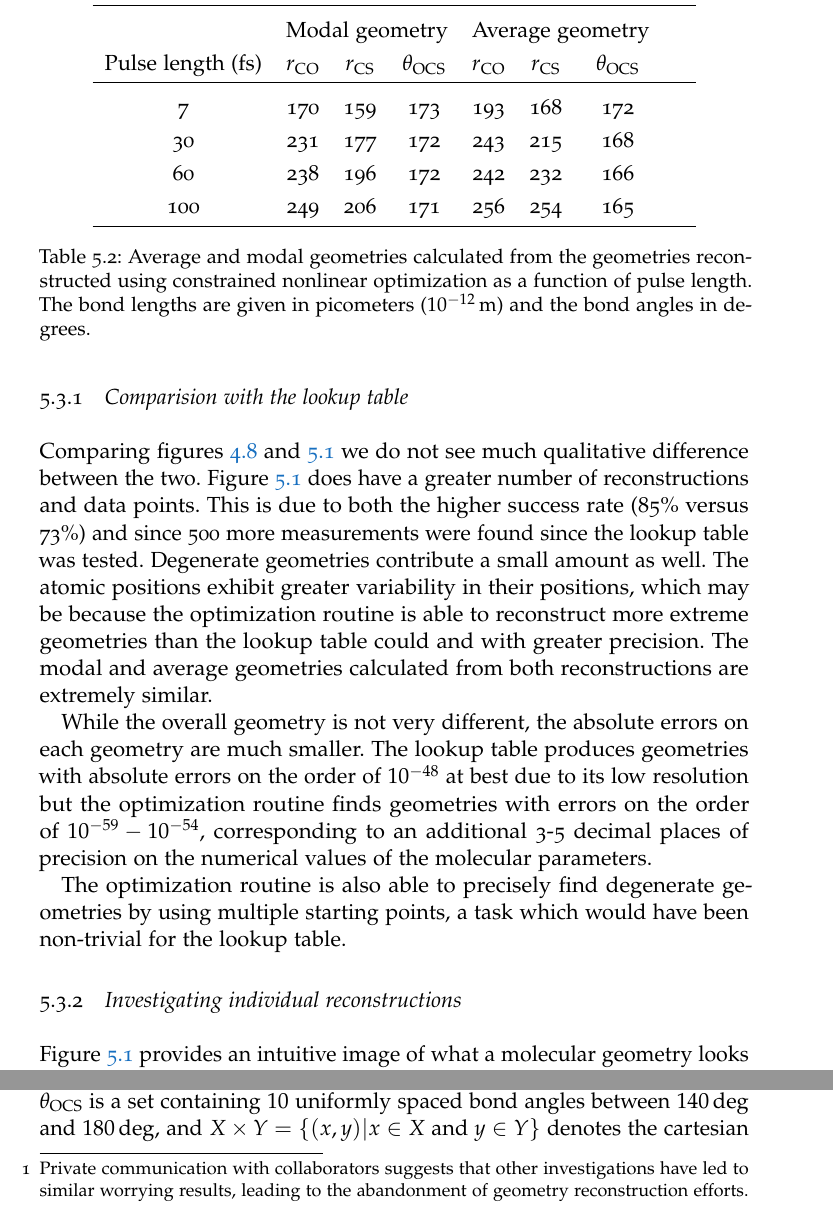
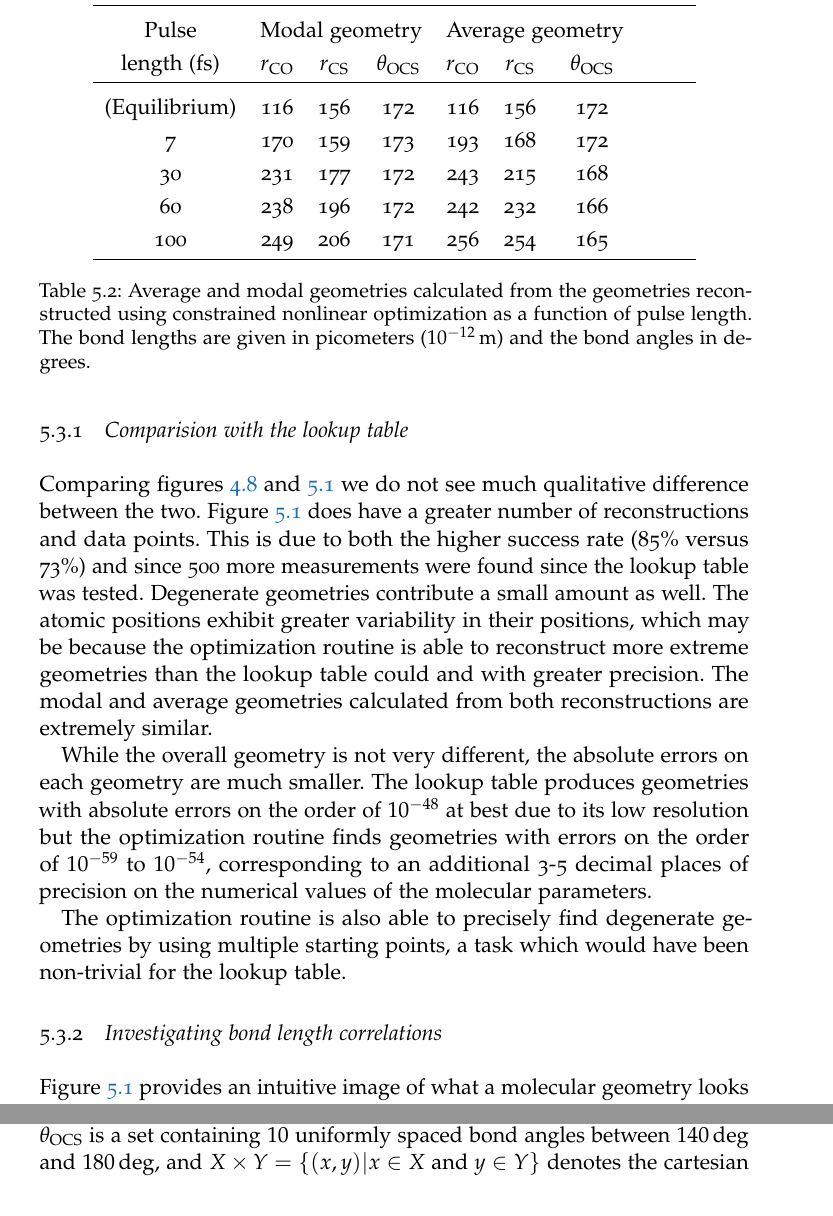
Before and after one commit to ali-ramadhan/msc-thesis, a LaTeX thesis (msc-thesis.tex, which reads Chapters/Optimization.tex): two parts of pages 87 and 89 of 138, joined at a grey line, cut so that both start at the same text. Compiled offline with pdfLaTeX.

Commit message:
Some optimization chapter corrections.

```diff
--- a/Chapters/Optimization.tex
+++ b/Chapters/Optimization.tex
@@ -299,9 +299,10 @@ The recovered geometries are plotted in figure \ref{fig:OCS2227fsMOGeometry} and
   \centering
   \begin{tabularx}{0.85\textwidth}{ccccccc}
     \toprule
-    & \multicolumn{3}{c}{Modal geometry} & \multicolumn{3}{c}{Average geometry} \\
-    Pulse length (fs) & $r_\mathrm{CO}$ & $r_\mathrm{CS}$ & $\theta_\mathrm{OCS}$ & $r_\mathrm{CO}$ & $r_\mathrm{CS}$ & $\theta_\mathrm{OCS}$ \\
+    Pulse & \multicolumn{3}{c}{Modal geometry} & \multicolumn{3}{c}{Average geometry} \\
+    length (fs) & $r_\mathrm{CO}$ & $r_\mathrm{CS}$ & $\theta_\mathrm{OCS}$ & $r_\mathrm{CO}$ & $r_\mathrm{CS}$ & $\theta_\mathrm{OCS}$ \\
     \midrule
+    (Equilibrium) & 116 & 156 & 172 & 116 & 156 & 172 \\
     7 & 170 & 159 & 173 & 193 & 168 & 172 \\
     30 & 231 & 177 & 172 & 243 & 215 & 168 \\
     60 & 238 & 196 & 172 & 242 & 232 & 166 \\
@@ -318,11 +319,11 @@ The recovered geometries are plotted in figure \ref{fig:OCS2227fsMOGeometry} and
 \subsection{Comparision with the lookup table}
 Comparing figures \ref{fig:OCS2227fsLTGeometry} and \ref{fig:OCS2227fsMOGeometry} we do not see much qualitative difference between the two. Figure \ref{fig:OCS2227fsMOGeometry} does have a greater number of reconstructions and data points. This is due to both the higher success rate (85\% versus 73\%) and since 500 more measurements were found since the lookup table was tested. Degenerate geometries contribute a small amount as well. The atomic positions exhibit greater variability in their positions, which may be because the optimization routine is able to reconstruct more extreme geometries than the lookup table could and with greater precision. The modal and average geometries calculated from both reconstructions are extremely similar.
 
-While the overall geometry is not very different, the absolute errors on each geometry are much smaller. The lookup table produces geometries with absolute errors on the order of $10^{-48}$ at best due to its low resolution but the optimization routine finds geometries with errors on the order of $10^{-59} - 10^{-54}$, corresponding to an additional 3-5 decimal places of precision on the numerical values of the molecular parameters.
+While the overall geometry is not very different, the absolute errors on each geometry are much smaller. The lookup table produces geometries with absolute errors on the order of $10^{-48}$ at best due to its low resolution but the optimization routine finds geometries with errors on the order of $10^{-59}$ to $10^{-54}$, corresponding to an additional 3-5 decimal places of precision on the numerical values of the molecular parameters.
 
 The optimization routine is also able to precisely find degenerate geometries by using multiple starting points, a task which would have been non-trivial for the lookup table.
 
-\subsection{Investigating individual reconstructions} \label{ssec:weirdBonds}
+\subsection{Investigating bond length correlations} \label{ssec:weirdBonds}
 Figure \ref{fig:OCS2227fsMOGeometry} provides an intuitive image of what a molecular geometry looks like, but it would be interesting to also see a distribution of bond lengths and bond angles to quantify the variability in each of these parameters. Correlations between the bond lengths and bond angles may also be looked at to study, for example, if longer \ch{C-O} bond lengths correspond to longer \ch{C-S} bond lengths, or if more bent geometries tend to have longer bond lengths. To visualize this relationship in figure \ref{fig:OCS2227fsMOGeometryPairs} we utilize a scatterplot matrix.
 
 \begin{figure}
@@ -341,5 +342,5 @@ Such an unusual relationship suggests that our reconstruction efforts may have f
 
-\footnotetext{Private communication with collaborators suggests that other investigations have led to similar worrying results, leading to the abandonment of geometry reconstruction efforts.}
+% \footnotetext{Private communication with collaborators suggests that other investigations have led to similar worrying results, leading to the abandonment of geometry reconstruction efforts.}
 
 At this juncture, such worrying results force us to distrust the geometry reconstructions we have produced thus far. While the average geometries and overall dataset seems to be physically reasonable, the individual geometries seem to not make physical sense. Additionally, the same unusual relationship emerges out of at least two different reconstruction methods. For now we will move on to utilize the optimization routine to further investigate the nature of the degenerate geometries we are recovering, however we will come back and resolve this issue in the next chapter.
 
```
Also changed, not shown: Chapters/Optimization.tex (6 more changed lines).
